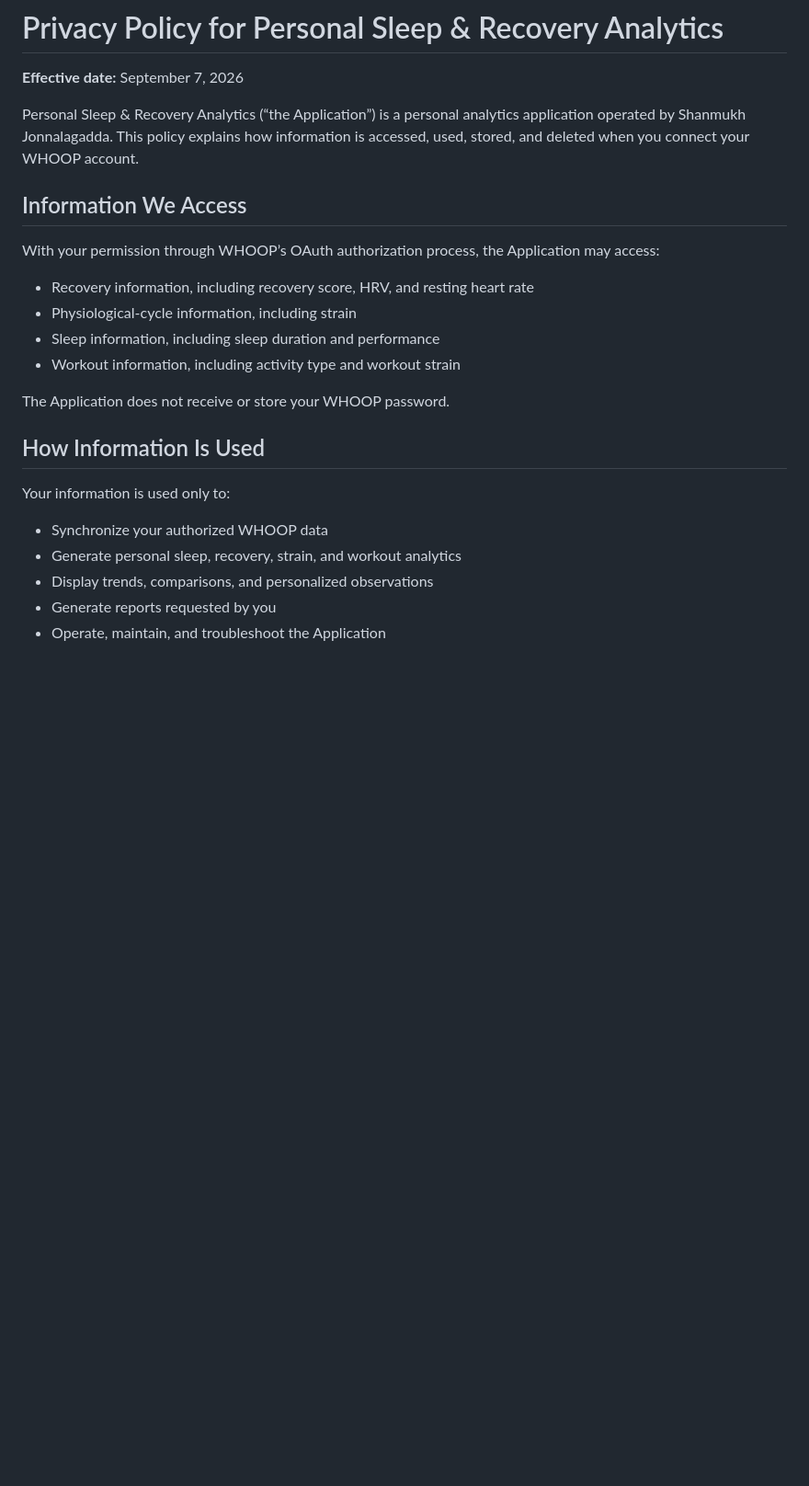
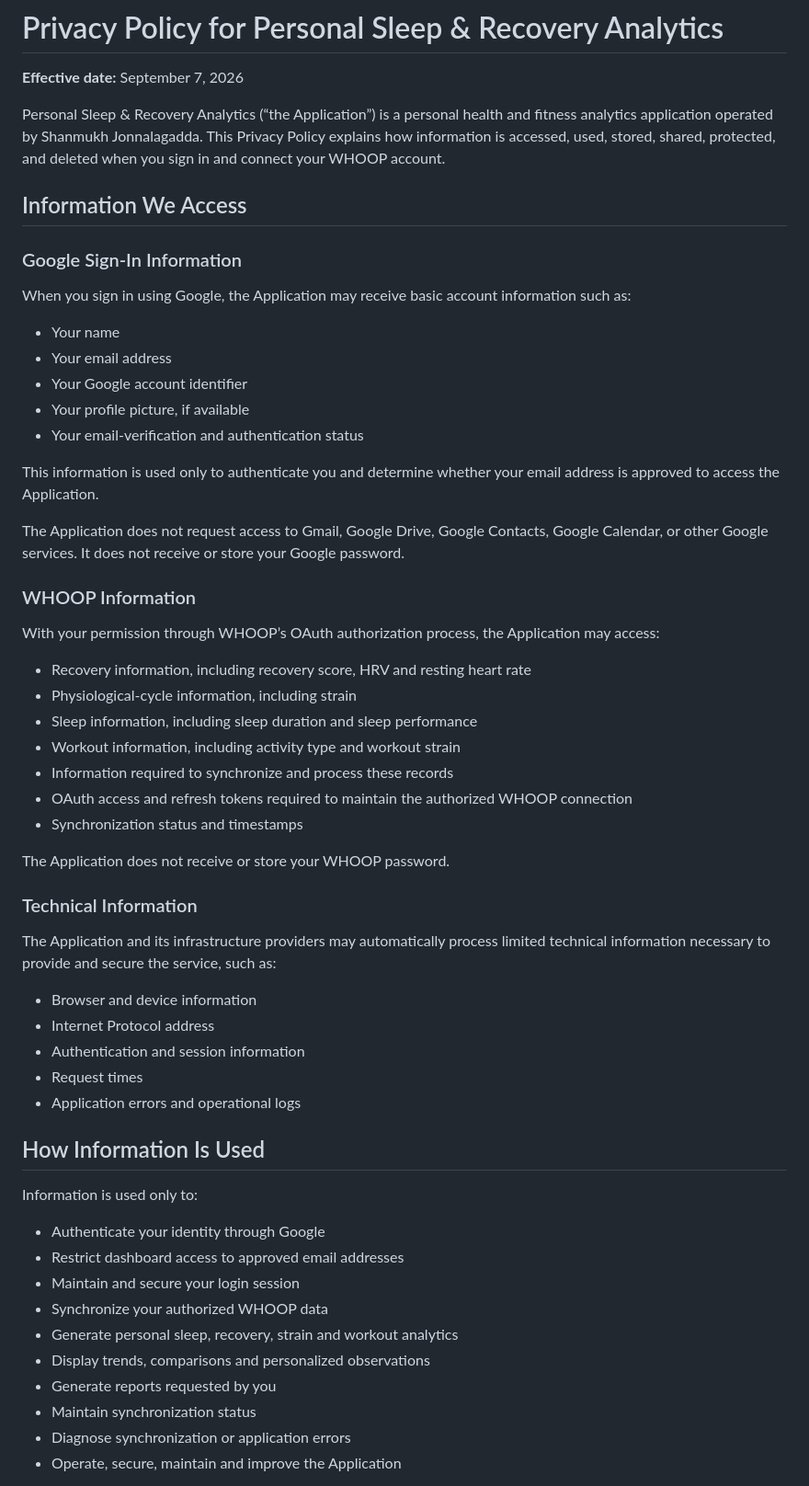
Before and after one commit to ShanmukhJonnalagadda/Personal-sleep-recovery-privacy, a Markdown page: index.md, the part around one of its changes. Shown at 92% size. GitHub-like rendering; blank space fills up the shorter version.

```diff
--- a/index.md
+++ b/index.md
@@ -2,26 +2,60 @@
 
 **Effective date:** September 7, 2026
 
-Personal Sleep & Recovery Analytics (“the Application”) is a personal analytics application operated by Shanmukh Jonnalagadda. This policy explains how information is accessed, used, stored, and deleted when you connect your WHOOP account.
+Personal Sleep & Recovery Analytics (“the Application”) is a personal health and fitness analytics application operated by Shanmukh Jonnalagadda. This Privacy Policy explains how information is accessed, used, stored, shared, protected, and deleted when you sign in and connect your WHOOP account.
 
 ## Information We Access
 
+### Google Sign-In Information
+
+When you sign in using Google, the Application may receive basic account information such as:
+
+* Your name
+* Your email address
+* Your Google account identifier
+* Your profile picture, if available
+* Your email-verification and authentication status
+
+This information is used only to authenticate you and determine whether your email address is approved to access the Application.
+
+The Application does not request access to Gmail, Google Drive, Google Contacts, Google Calendar, or other Google services. It does not receive or store your Google password.
+
+### WHOOP Information
+
 With your permission through WHOOP’s OAuth authorization process, the Application may access:
 
-* Recovery information, including recovery score, HRV, and resting heart rate
+* Recovery information, including recovery score, HRV and resting heart rate
 * Physiological-cycle information, including strain
-* Sleep information, including sleep duration and performance
+* Sleep information, including sleep duration and sleep performance
 * Workout information, including activity type and workout strain
+* Information required to synchronize and process these records
+* OAuth access and refresh tokens required to maintain the authorized WHOOP connection
+* Synchronization status and timestamps
 
 The Application does not receive or store your WHOOP password.
 
+### Technical Information
+
+The Application and its infrastructure providers may automatically process limited technical information necessary to provide and secure the service, such as:
+
+* Browser and device information
+* Internet Protocol address
+* Authentication and session information
+* Request times
+* Application errors and operational logs
+
 ## How Information Is Used
 
-Your information is used only to:
+Information is used only to:
 
+* Authenticate your identity through Google
+* Restrict dashboard access to approved email addresses
+* Maintain and secure your login session
 * Synchronize your authorized WHOOP data
-* Generate personal sleep, recovery, strain, and workout analytics
-* Display trends, comparisons, and personalized observations
+* Generate personal sleep, recovery, strain and workout analytics
+* Display trends, comparisons and personalized observations
 * Generate reports requested by you
-* Operate, maintain, and troubleshoot the Application
+* Maintain synchronization status
+* Diagnose synchronization or application errors
+* Operate, secure, maintain and improve the Application
 
```
Also changed, not shown: other parts of index.md (+76 -14 lines).
